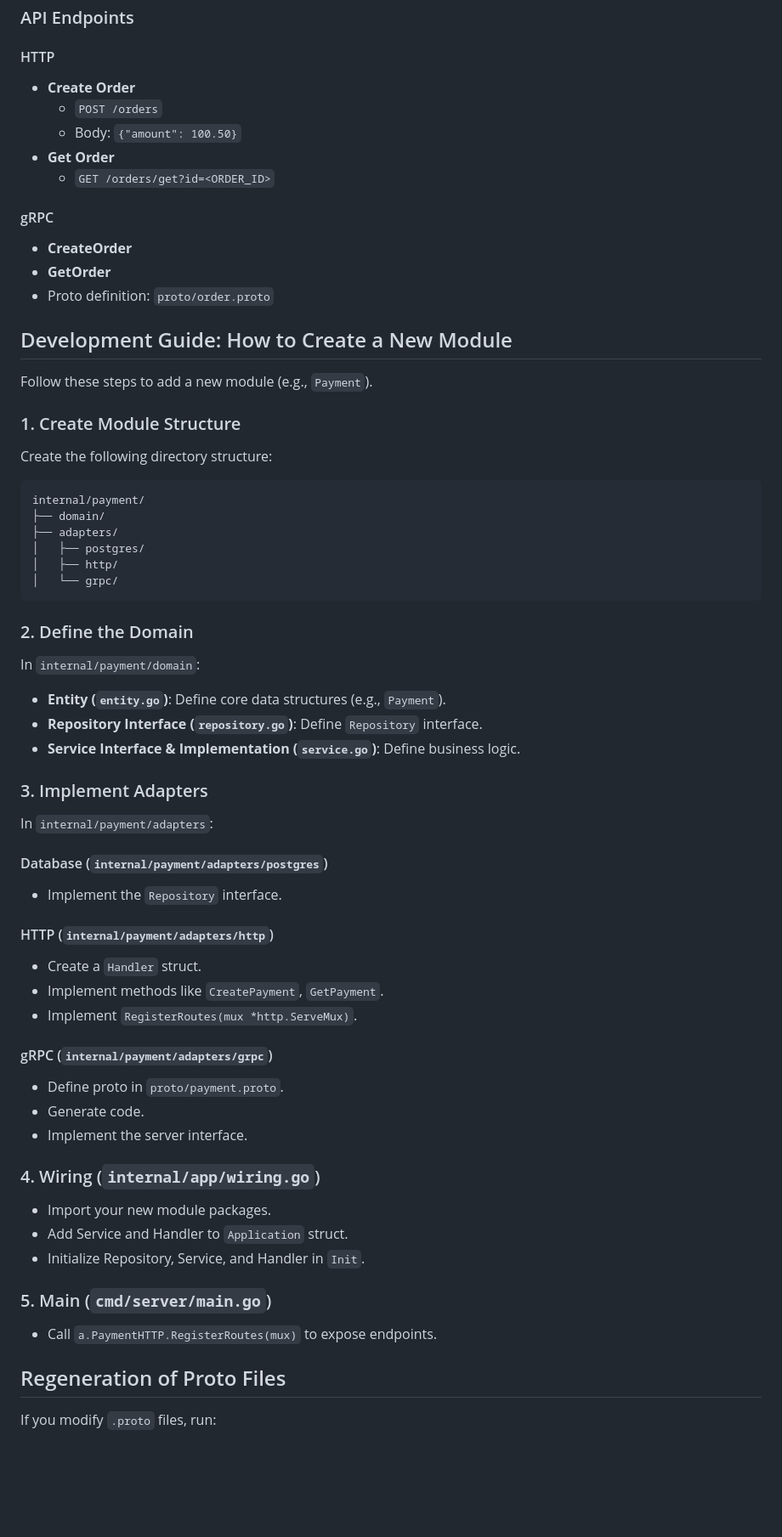
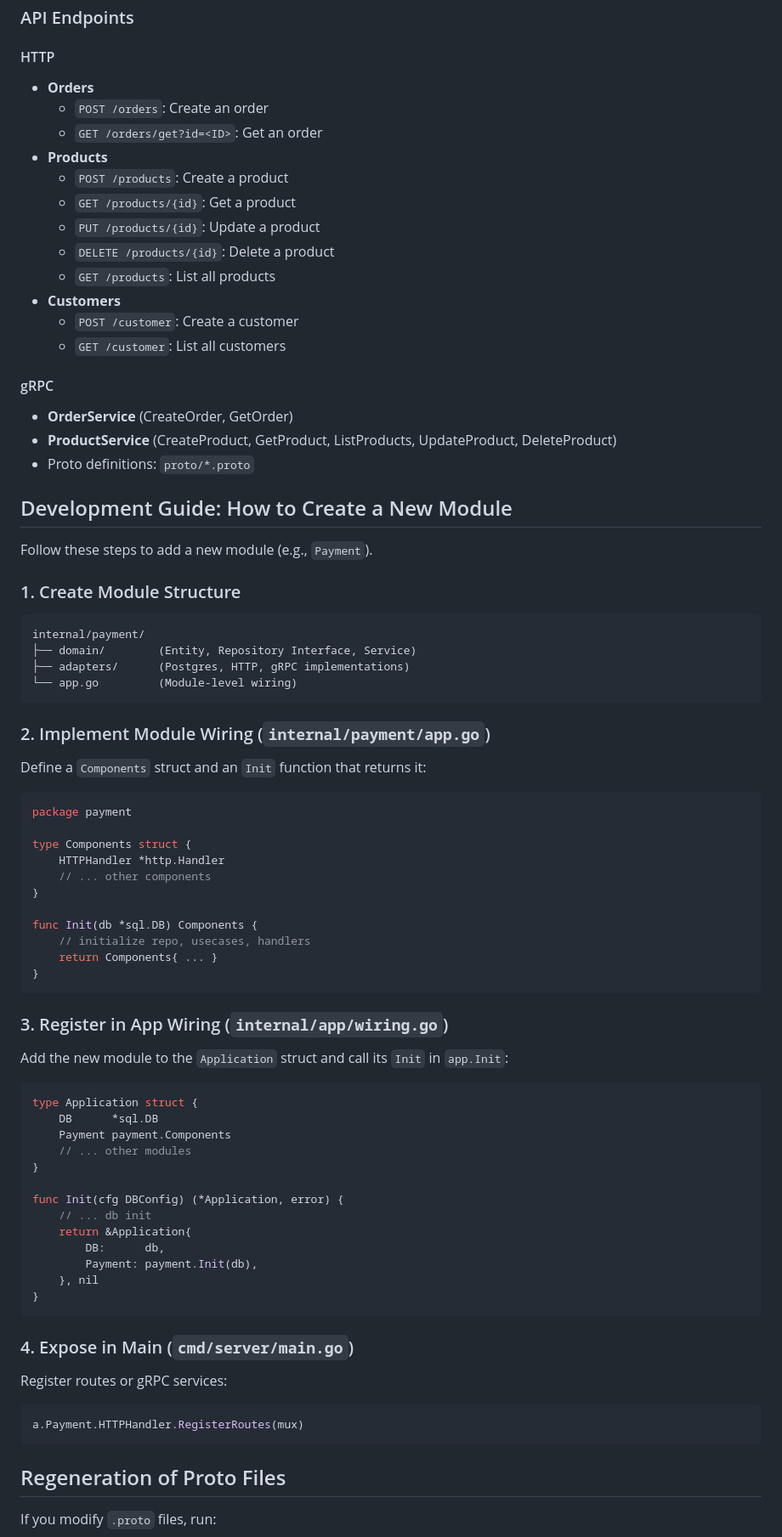
Before and after one commit to unfolks/go-grpc, a Markdown page: README.md, the part around one of its changes. Shown at 85% size. Drawn GitHub-style; blank space fills up the shorter version.

````diff
--- a/README.md
+++ b/README.md
@@ -59,61 +73,75 @@ The server starts:
 ### API Endpoints
 
 #### HTTP
-- **Create Order**
-    - `POST /orders`
-    - Body: `{"amount": 100.50}`
-- **Get Order**
-    - `GET /orders/get?id=<ORDER_ID>`
+- **Orders**
+    - `POST /orders`: Create an order
+    - `GET /orders/get?id=<ID>`: Get an order
+- **Products**
+    - `POST /products`: Create a product
+    - `GET /products/{id}`: Get a product
+    - `PUT /products/{id}`: Update a product
+    - `DELETE /products/{id}`: Delete a product
+    - `GET /products`: List all products
+- **Customers**
+    - `POST /customer`: Create a customer
+    - `GET /customer`: List all customers
 
 #### gRPC
-- **CreateOrder**
-- **GetOrder**
-- Proto definition: `proto/order.proto`
+- **OrderService** (CreateOrder, GetOrder)
+- **ProductService** (CreateProduct, GetProduct, ListProducts, UpdateProduct, DeleteProduct)
+- Proto definitions: `proto/*.proto`
 
 ## Development Guide: How to Create a New Module
 
 Follow these steps to add a new module (e.g., `Payment`).
 
 ### 1. Create Module Structure
-Create the following directory structure:
 ```
 internal/payment/
-├── domain/
-├── adapters/
-│   ├── postgres/
-│   ├── http/
-│   └── grpc/
+├── domain/        (Entity, Repository Interface, Service)
+├── adapters/      (Postgres, HTTP, gRPC implementations)
+└── app.go         (Module-level wiring)
 ```
 
-### 2. Define the Domain
-In `internal/payment/domain`:
-- **Entity (`entity.go`)**: Define core data structures (e.g., `Payment`).
-- **Repository Interface (`repository.go`)**: Define `Repository` interface.
-- **Service Interface & Implementation (`service.go`)**: Define business logic.
+### 2. Implement Module Wiring (`internal/payment/app.go`)
+Define a `Components` struct and an `Init` function that returns it:
+```go
+package payment
 
-### 3. Implement Adapters
-In `internal/payment/adapters`:
+type Components struct {
+    HTTPHandler *http.Handler
+    // ... other components
+}
 
-#### Database (`internal/payment/adapters/postgres`)
-- Implement the `Repository` interface.
+func Init(db *sql.DB) Components {
+    // initialize repo, usecases, handlers
+    return Components{ ... }
+}
+```
 
-#### HTTP (`internal/payment/adapters/http`)
-- Create a `Handler` struct.
-- Implement methods like `CreatePayment`, `GetPayment`.
-- Implement `RegisterRoutes(mux *http.ServeMux)`.
+### 3. Register in App Wiring (`internal/app/wiring.go`)
+Add the new module to the `Application` struct and call its `Init` in `app.Init`:
+```go
+type Application struct {
+    DB      *sql.DB
+    Payment payment.Components
+    // ... other modules
+}
 
-#### gRPC (`internal/payment/adapters/grpc`)
-- Define proto in `proto/payment.proto`.
-- Generate code.
-- Implement the server interface.
+func Init(cfg DBConfig) (*Application, error) {
+    // ... db init
+    return &Application{
+        DB:      db,
+        Payment: payment.Init(db),
+    }, nil
+}
+```
 
-### 4. Wiring (`internal/app/wiring.go`)
-- Import your new module packages.
-- Add Service and Handler to `Application` struct.
-- Initialize Repository, Service, and Handler in `Init`.
-
-### 5. Main (`cmd/server/main.go`)
-- Call `a.PaymentHTTP.RegisterRoutes(mux)` to expose endpoints.
+### 4. Expose in Main (`cmd/server/main.go`)
+Register routes or gRPC services:
+```go
+a.Payment.HTTPHandler.RegisterRoutes(mux)
+```
 
 ## Regeneration of Proto Files
 If you modify `.proto` files, run:
````
Also changed, not shown: other parts of README.md (+20 -6 lines).
